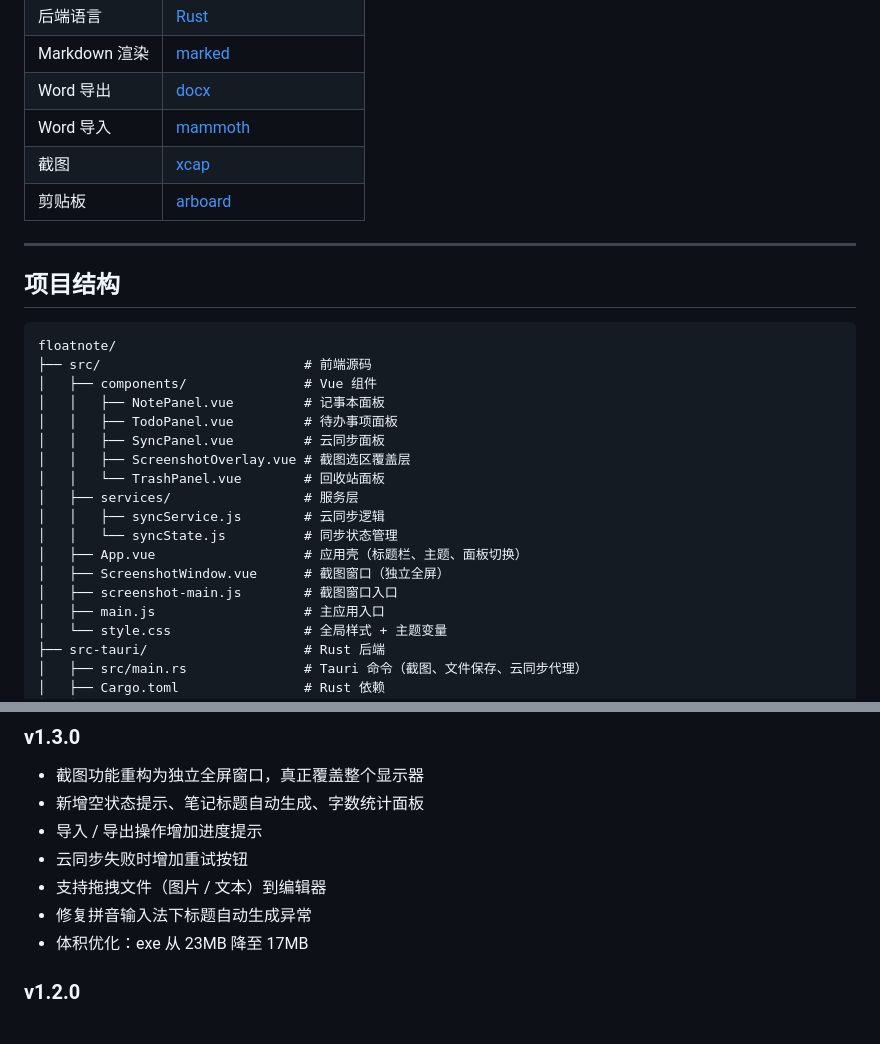
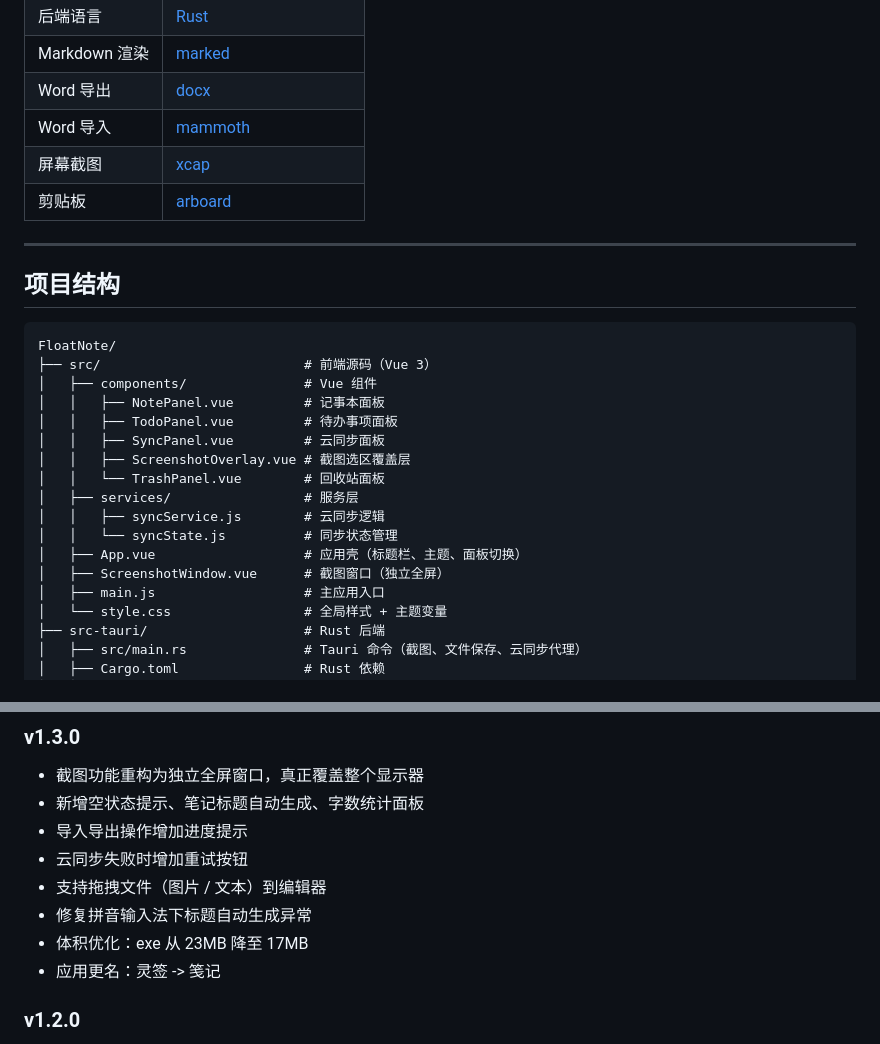
Before and after one commit to flyanx/FloatNote, a Markdown page: README.md, 2 parts joined by grey strips. Rendered like a GitHub page.

````diff
--- a/README.md
+++ b/README.md
@@ -147,7 +149,7 @@ npm run tauri build
 | Markdown 渲染 | [marked](https://marked.js.org/) |
 | Word 导出 | [docx](https://www.npmjs.com/package/docx) |
 | Word 导入 | [mammoth](https://www.npmjs.com/package/mammoth) |
-| 截图 | [xcap](https://github.com/nashaofu/xcap) |
+| 屏幕截图 | [xcap](https://github.com/nashaofu/xcap) |
 | 剪贴板 | [arboard](https://github.com/1Password/arboard) |
 
 ---
@@ -155,8 +157,8 @@ npm run tauri build
 ## 项目结构
 
 ```
-floatnote/
-├── src/                          # 前端源码
+FloatNote/
+├── src/                          # 前端源码（Vue 3）
 │   ├── components/               # Vue 组件
 │   │   ├── NotePanel.vue         # 记事本面板
 │   │   ├── TodoPanel.vue         # 待办事项面板
@@ -168,7 +170,6 @@ floatnote/
 │   │   └── syncState.js          # 同步状态管理
 │   ├── App.vue                   # 应用壳（标题栏、主题、面板切换）
 │   ├── ScreenshotWindow.vue      # 截图窗口（独立全屏）
-│   ├── screenshot-main.js        # 截图窗口入口
 │   ├── main.js                   # 主应用入口
 │   └── style.css                 # 全局样式 + 主题变量
 ├── src-tauri/                    # Rust 后端
@@ -188,11 +189,12 @@ floatnote/
 
 - 截图功能重构为独立全屏窗口，真正覆盖整个显示器
 - 新增空状态提示、笔记标题自动生成、字数统计面板
-- 导入 / 导出操作增加进度提示
+- 导入导出操作增加进度提示
 - 云同步失败时增加重试按钮
 - 支持拖拽文件（图片 / 文本）到编辑器
 - 修复拼音输入法下标题自动生成异常
 - 体积优化：exe 从 23MB 降至 17MB
+- 应用更名：灵签 -> 笺记
 
 ### v1.2.0
 
````
Also changed, not shown: other parts of README.md (+67 -65 lines).
